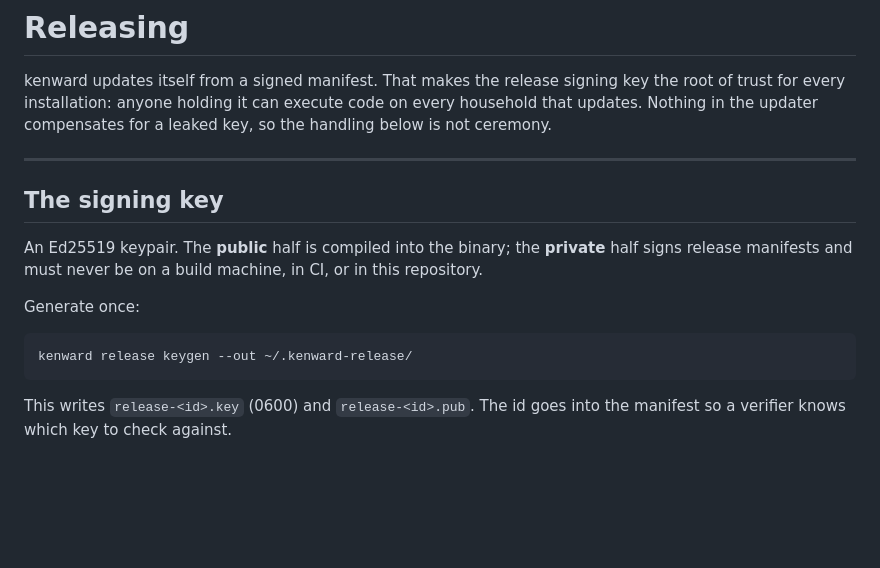
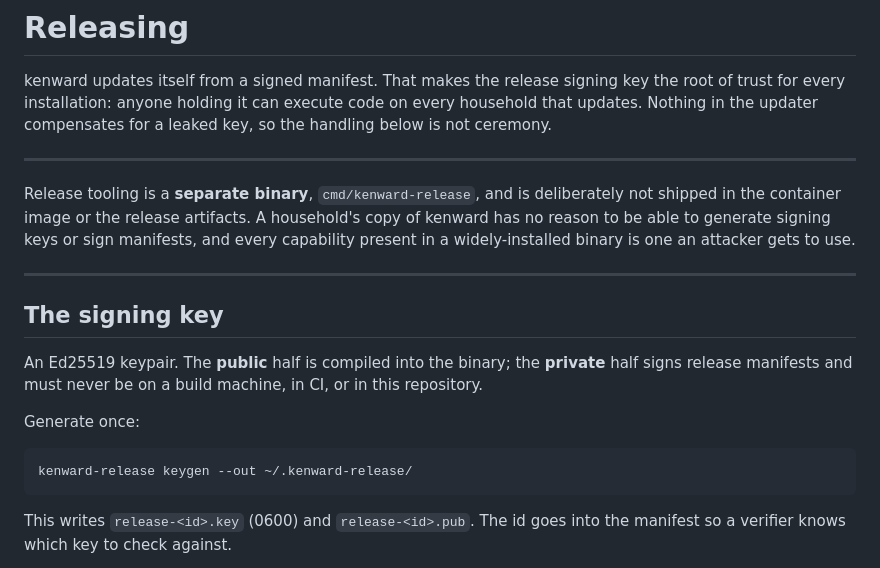
Before and after one commit to BlueHeisenberg/kenward, a Markdown page: docs/RELEASING.md, the part around one of its changes. GitHub-like rendering; blank space fills up the shorter version.

````diff
--- a/docs/RELEASING.md
+++ b/docs/RELEASING.md
@@ -4,6 +4,13 @@ kenward updates itself from a signed manifest. That makes the release signing ke
 root of trust for every installation: anyone holding it can execute code on every
 household that updates. Nothing in the updater compensates for a leaked key, so the
 handling below is not ceremony.
+
+---
+
+Release tooling is a **separate binary**, `cmd/kenward-release`, and is deliberately not
+shipped in the container image or the release artifacts. A household's copy of kenward
+has no reason to be able to generate signing keys or sign manifests, and every capability
+present in a widely-installed binary is one an attacker gets to use.
 
 ---
 
@@ -16,7 +23,7 @@ repository.
 Generate once:
 
 ```sh
-kenward release keygen --out ~/.kenward-release/
+kenward-release keygen --out ~/.kenward-release/
 ```
 
 This writes `release-<id>.key` (0600) and `release-<id>.pub`. The id goes into the
````
Also changed, not shown: other parts of docs/RELEASING.md (+2 -2 lines), docs/CLI.md (+10 -0 lines).
